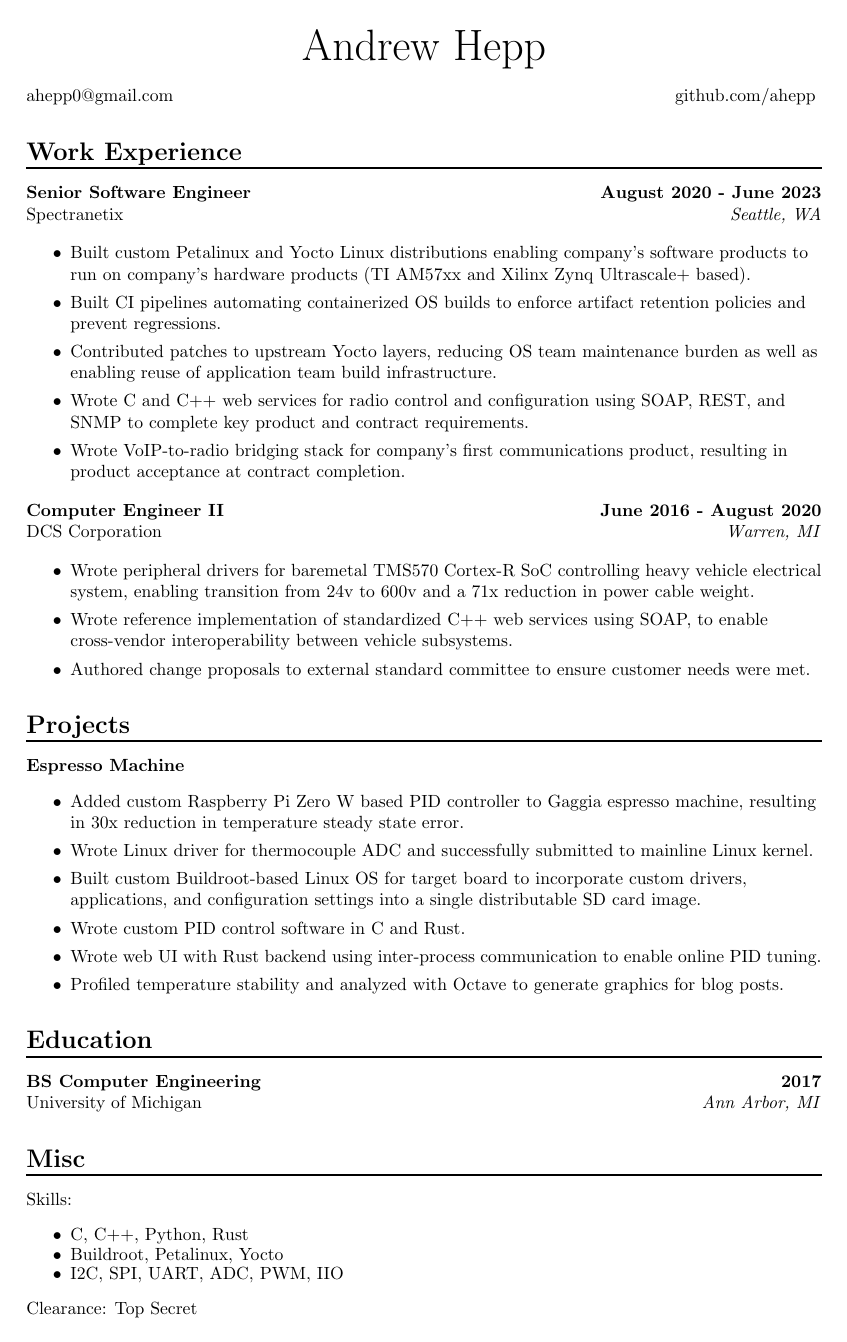
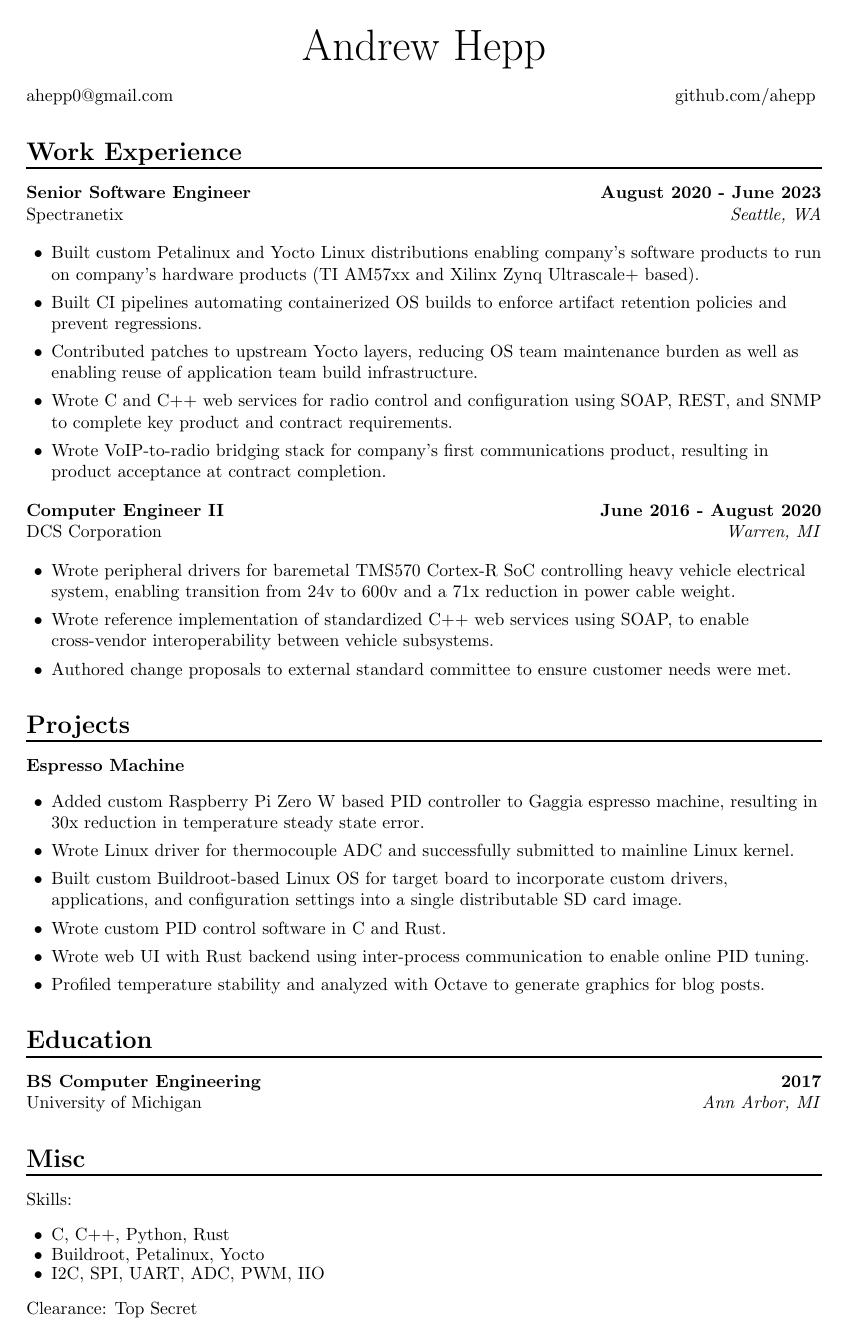
Before and after one commit to ahepp/resume, a LaTeX document (main.tex, which reads style.tex): the whole page. Compiled offline with pdfLaTeX.

Commit message:
reduce list item indentation

```diff
--- a/style.tex
+++ b/style.tex
@@ -15,7 +15,7 @@
 }
 
 \usepackage{enumitem}
-\setlist{itemsep=0em}
+\setlist{itemsep=0em, leftmargin=5mm}
 
 \pagestyle{empty}
 \raggedright
```
